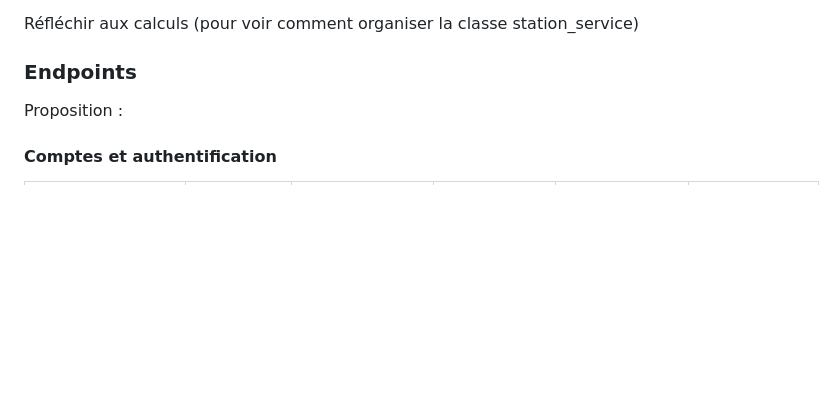
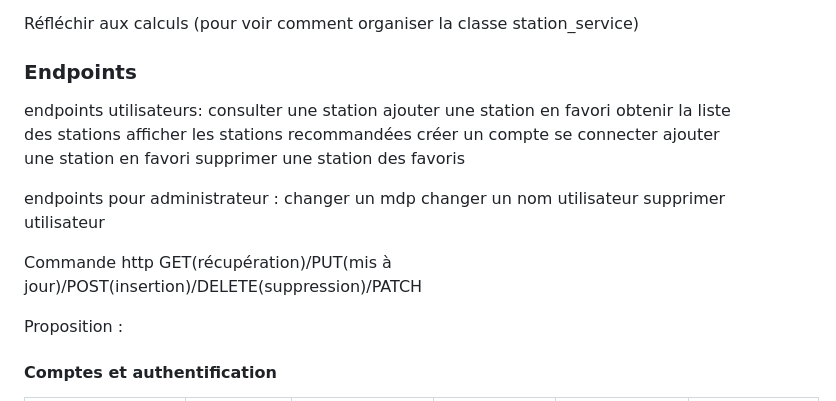
Before and after one commit to Eddboy-ensai/ensai-it-project-2a-team14, a Markdown page: doc/questions.md, the part around the change. Drawn GitHub-style; blank space fills up the shorter version.

Commit message:
proposition endpoints

```diff
--- a/doc/questions.md
+++ b/doc/questions.md
@@ -44,6 +44,24 @@ Réfléchir aux calculs (pour voir comment organiser la classe station_service)
 
 ### Endpoints
 
+endpoints utilisateurs:
+consulter une station
+ajouter une station en favori
+obtenir la liste des stations
+afficher les stations recommandées
+créer un compte
+se connecter
+ajouter une station en favori
+supprimer une station des favoris
+
+
+endpoints pour administrateur :
+changer un mdp
+changer un nom utilisateur
+supprimer utilisateur
+
+Commande http GET(récupération)/PUT(mis à jour)/POST(insertion)/DELETE(suppression)/PATCH
+
 Proposition :
 
 #### Comptes et authentification
```
